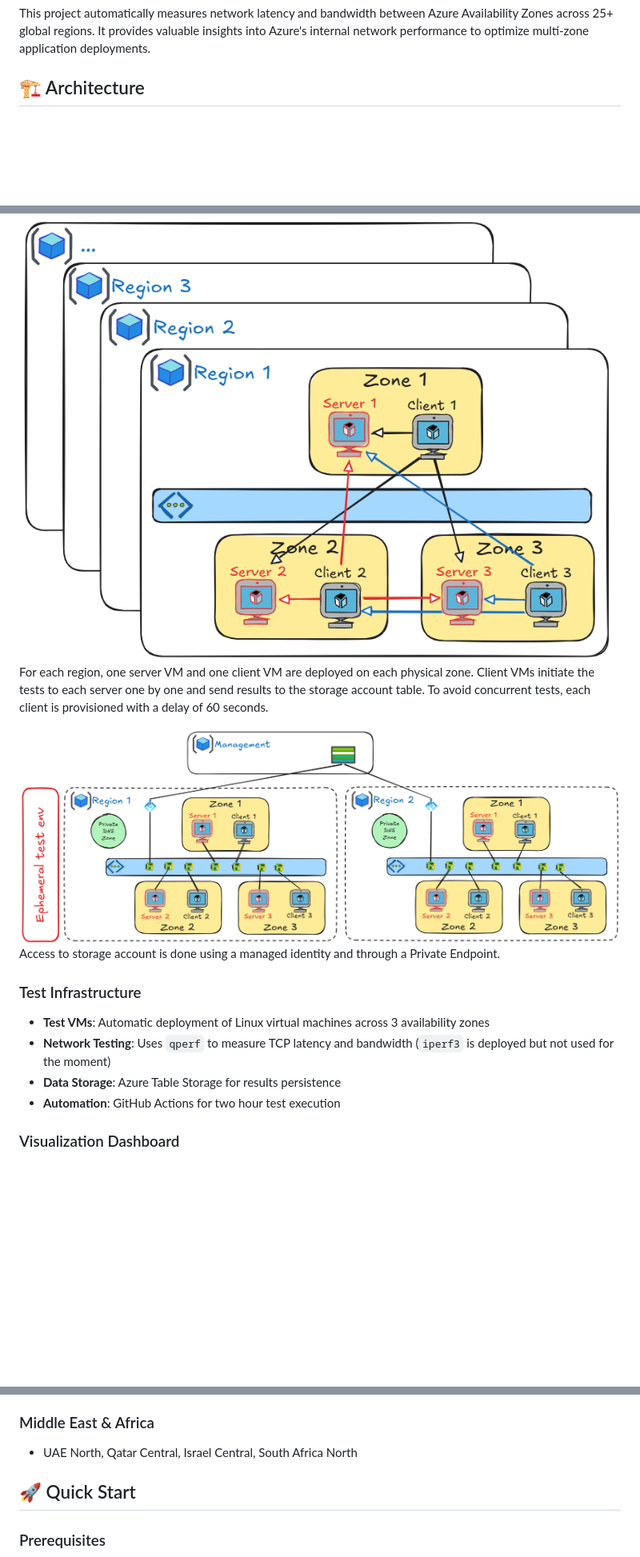
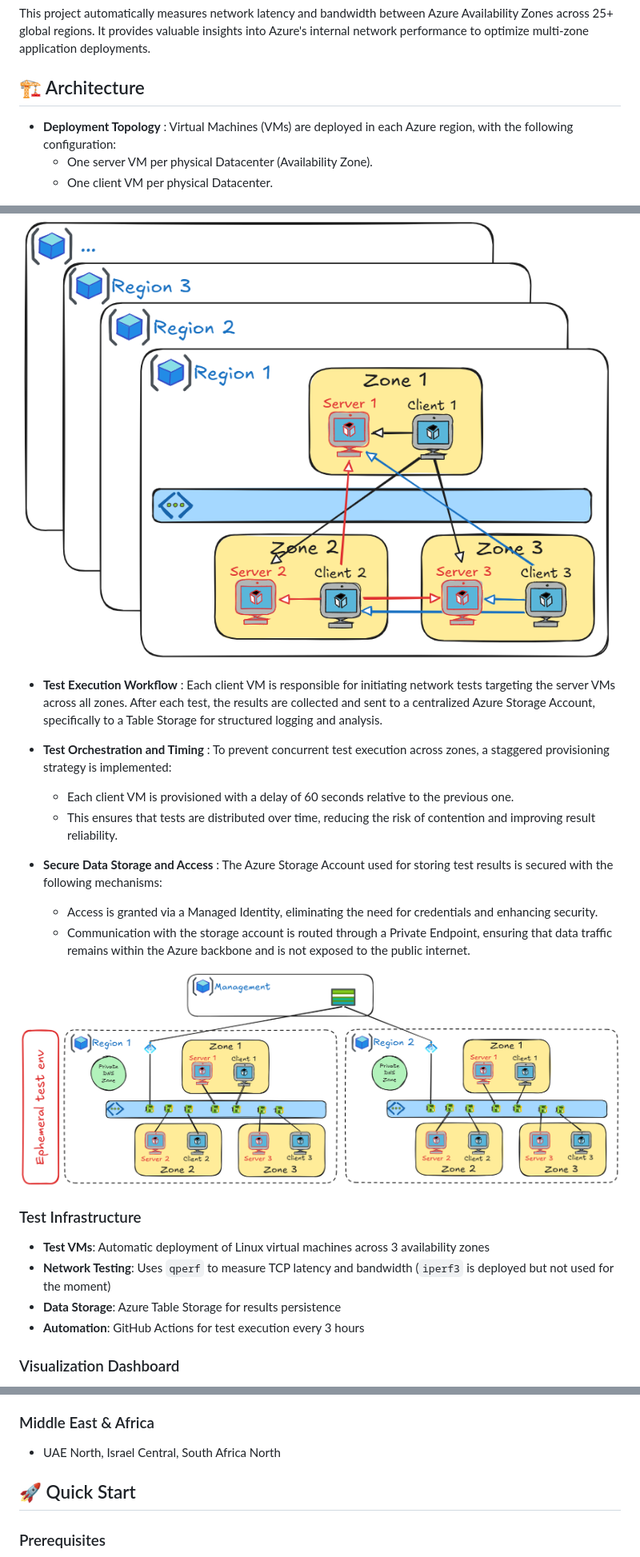
Before and after one commit to jonathan-vella/azure-netbench, a Markdown page: README.md, 3 parts joined by grey strips. Shown: that part at 80% size. GitHub-like rendering; blank space fills up the shorter version.

Commit message:
Improved README for clarity

```diff
--- a/README.md
+++ b/README.md
@@ -9,19 +9,34 @@ This project automatically measures network latency and bandwidth between Azure
 
 ## 🏗️ Architecture
 
+* **Deployment Topology** :
+Virtual Machines (VMs) are deployed in each Azure region, with the following configuration:
+  * One server VM per physical Datacenter (Availability Zone).
+  * One client VM per physical Datacenter.
+
 ![Architecture High Level Diagram](images/archi-hld.png)
-For each region, one server VM and one client VM are deployed on each physical zone.
-Client VMs initiate the tests to each server one by one and send results to the storage account table.
-To avoid concurrent tests, each client is provisioned with a delay of 60 seconds.
+
+* **Test Execution Workflow** :
+Each client VM is responsible for initiating network tests targeting the server VMs across all zones.
+After each test, the results are collected and sent to a centralized Azure Storage Account, specifically to a Table Storage for structured logging and analysis.
+
+* **Test Orchestration and Timing** :
+To prevent concurrent test execution across zones, a staggered provisioning strategy is implemented:
+  * Each client VM is provisioned with a delay of 60 seconds relative to the previous one.
+  * This ensures that tests are distributed over time, reducing the risk of contention and improving result reliability.
+
+* **Secure Data Storage and Access** :
+The Azure Storage Account used for storing test results is secured with the following mechanisms:
+  * Access is granted via a Managed Identity, eliminating the need for credentials and enhancing security.
+  * Communication with the storage account is routed through a Private Endpoint, ensuring that data traffic remains within the Azure backbone and is not exposed to the public internet.
 
 ![Architecture Low Level Diagram](images/archi-lld.png)
-Access to storage account is done using a managed identity and through a Private Endpoint.
 
 ### Test Infrastructure
 - **Test VMs**: Automatic deployment of Linux virtual machines across 3 availability zones
 - **Network Testing**: Uses `qperf` to measure TCP latency and bandwidth (`iperf3` is deployed but not used for the moment)
 - **Data Storage**: Azure Table Storage for results persistence
-- **Automation**: GitHub Actions for two hour test execution
+- **Automation**: GitHub Actions for test execution every 3 hours
 
 ### Visualization Dashboard
 - **Frontend**: Static web application with interactive visualizations
@@ -62,7 +77,7 @@ The project covers 25+ Azure regions:
 - Central India, Indonesia Central, Malaysia West
 
 ### Middle East & Africa
-- UAE North, Qatar Central, Israel Central, South Africa North
+- UAE North, Israel Central, South Africa North
 
 ## 🚀 Quick Start
 
```
Also changed, not shown: other parts of README.md (+1 -1 lines).
